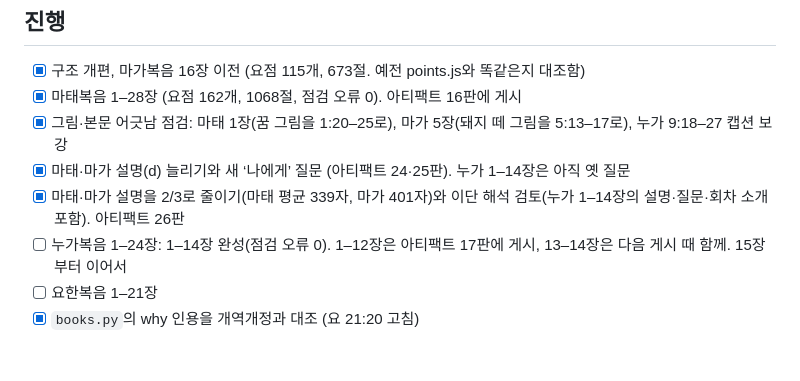
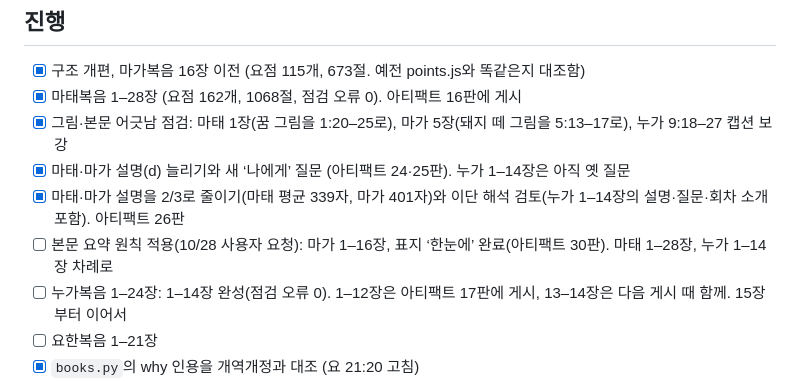
Before and after one commit to areweloststars/job-scout, a Markdown page: docs/PLAN-gospels.md, the part around the change. Rendered like a GitHub page; blank space fills up the shorter version.

Commit message:
Plan: record summary-only progress
Co-Authored-By: Claude Opus 5.5 <noreply@anthropic.com>
Claude-Session: https://claude.ai/code/session_015tCKNiXsWAvcvzX8sY2XF2

```diff
--- a/docs/PLAN-gospels.md
+++ b/docs/PLAN-gospels.md
@@ -33,6 +33,7 @@
 - [x] 그림·본문 어긋남 점검: 마태 1장(꿈 그림을 1:20–25로), 마가 5장(돼지 떼 그림을 5:13–17로), 누가 9:18–27 캡션 보강
 - [x] 마태·마가 설명(d) 늘리기와 새 ‘나에게’ 질문 (아티팩트 24·25판). 누가 1–14장은 아직 옛 질문
 - [x] 마태·마가 설명을 2/3로 줄이기(마태 평균 339자, 마가 401자)와 이단 해석 검토(누가 1–14장의 설명·질문·회차 소개 포함). 아티팩트 26판
+- [ ] 본문 요약 원칙 적용(10/28 사용자 요청): 마가 1–16장, 표지 ‘한눈에’ 완료(아티팩트 30판). 마태 1–28장, 누가 1–14장 차례로
 - [ ] 누가복음 1–24장: 1–14장 완성(점검 오류 0). 1–12장은 아티팩트 17판에 게시, 13–14장은 다음 게시 때 함께. 15장부터 이어서
 - [ ] 요한복음 1–21장
 - [x] `books.py`의 why 인용을 개역개정과 대조 (요 21:20 고침)
```
